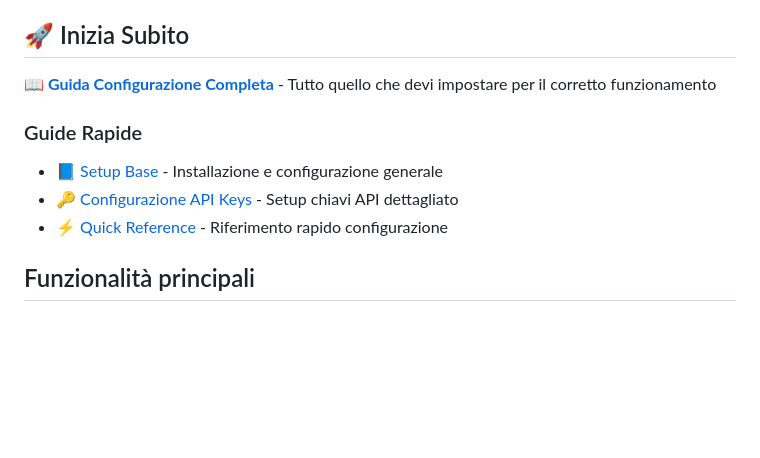
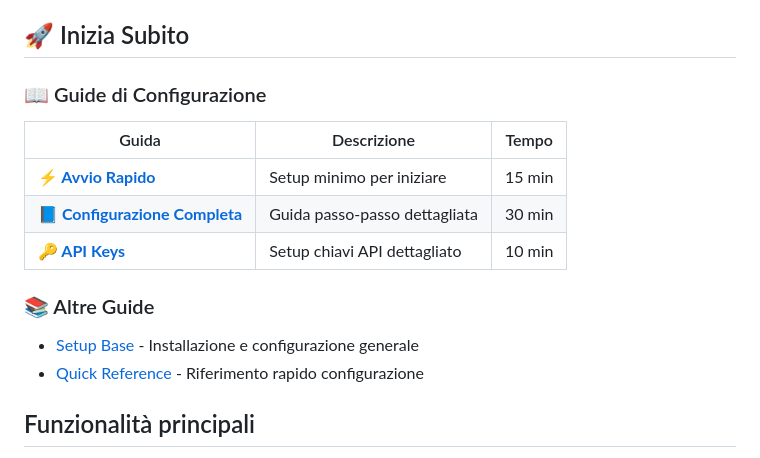
Before and after one commit to Moncymr/DocN, a Markdown page: README.md, the part around the change. Rendered like a GitHub page; blank space fills up the shorter version.

Commit message:
Add quick start guide and update README navigation
Co-authored-by: Moncymr <190603622+Moncymr@users.noreply.github.com>

```diff
--- a/README.md
+++ b/README.md
@@ -4,12 +4,17 @@ DocN è una soluzione web modulare basata su .NET e Blazor, progettata per l'arc
 
 ## 🚀 Inizia Subito
 
-**📖 [Guida Configurazione Completa](CONFIGURAZIONE_COMPLETA.md)** - Tutto quello che devi impostare per il corretto funzionamento
+### 📖 Guide di Configurazione
 
-### Guide Rapide
-- 📘 [Setup Base](SETUP.md) - Installazione e configurazione generale
-- 🔑 [Configurazione API Keys](CONFIGURAZIONE_API_KEYS.md) - Setup chiavi API dettagliato
-- ⚡ [Quick Reference](QUICK_REFERENCE_API_KEYS.md) - Riferimento rapido configurazione
+| Guida | Descrizione | Tempo |
+|-------|-------------|-------|
+| **[⚡ Avvio Rapido](AVVIO_RAPIDO.md)** | Setup minimo per iniziare | 15 min |
+| **[📘 Configurazione Completa](CONFIGURAZIONE_COMPLETA.md)** | Guida passo-passo dettagliata | 30 min |
+| **[🔑 API Keys](CONFIGURAZIONE_API_KEYS.md)** | Setup chiavi API dettagliato | 10 min |
+
+### 📚 Altre Guide
+- [Setup Base](SETUP.md) - Installazione e configurazione generale
+- [Quick Reference](QUICK_REFERENCE_API_KEYS.md) - Riferimento rapido configurazione
 
 ## Funzionalità principali
 - Archiviazione documenti e metadati in SQL Server 2025.
```
Also changed, not shown: AVVIO_RAPIDO.md (added, +226 -0 lines).
